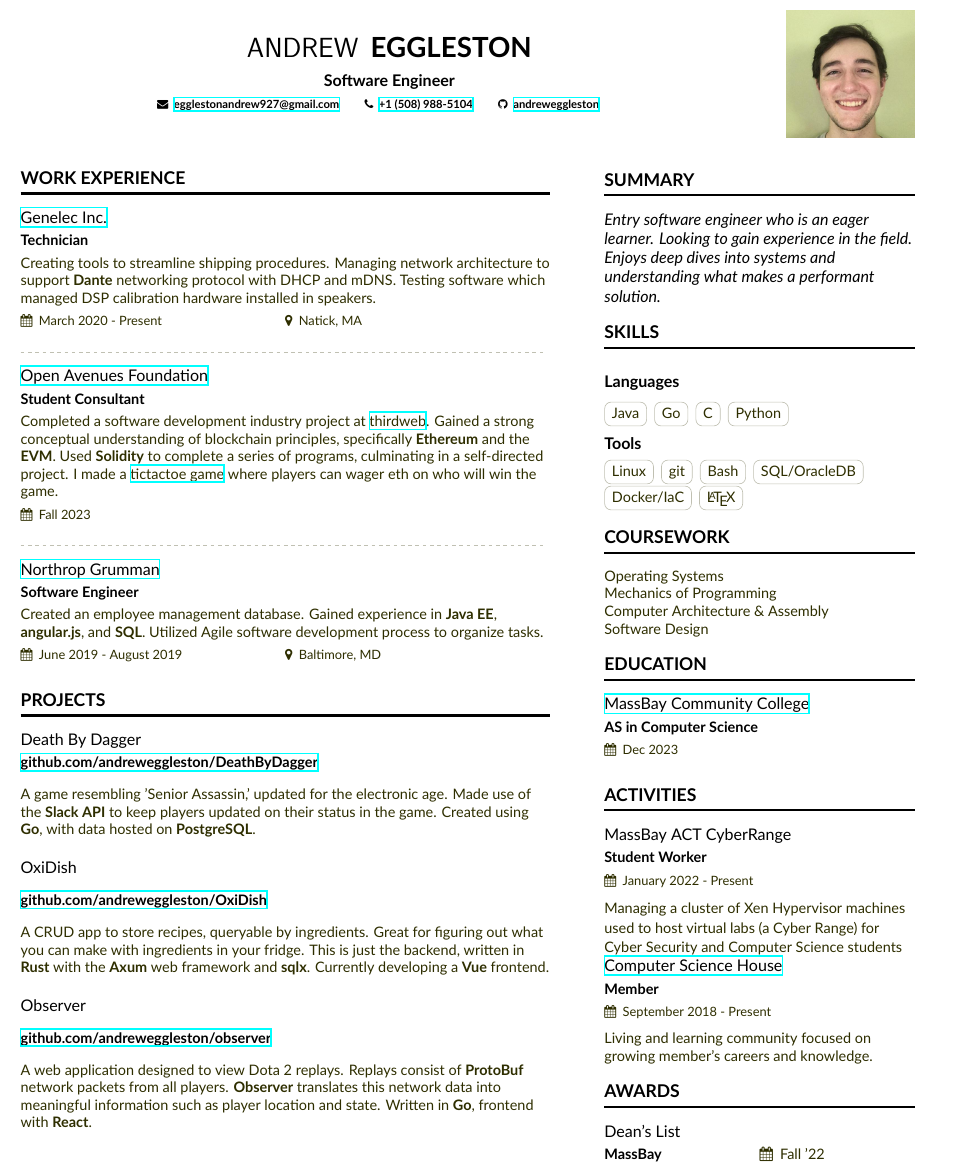
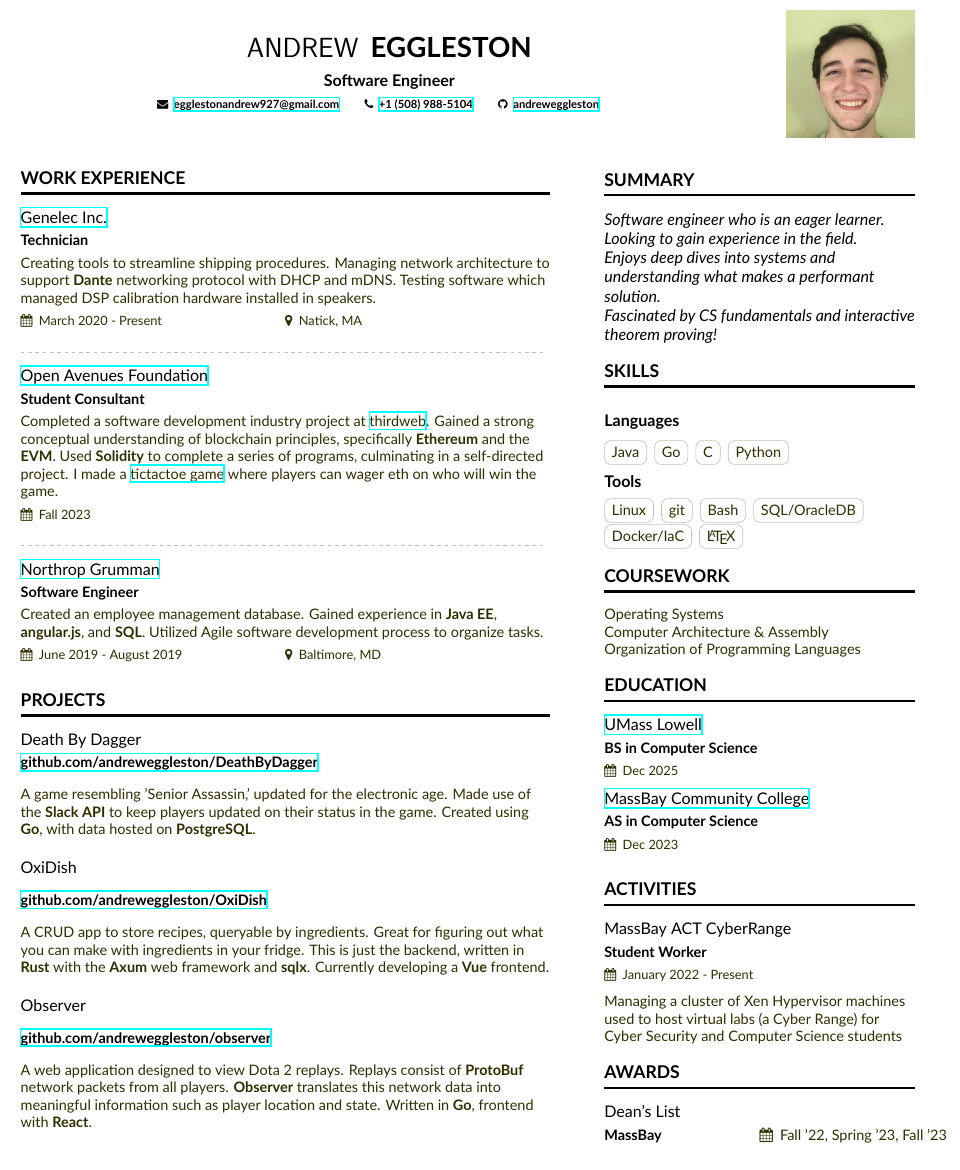
Before and after one commit to andreweggleston/cv, a LaTeX CV (Resume.tex, which reads resume-sidebar.tex): part of the page, cut so that both start at the same text. Compiled offline with XeLaTeX.

Commit message:
Update resume-sidebar.tex

```diff
--- a/resume-sidebar.tex
+++ b/resume-sidebar.tex
@@ -1,7 +1,8 @@
 \cvsection{Summary}
   \begin{quote}
-    Entry software engineer who is an eager learner. Looking to gain experience in the field. \par
-    Enjoys deep dives into systems and understanding what makes a performant solution.
+    Software engineer who is an eager learner. Looking to gain experience in the field. \par
+    Enjoys deep dives into systems and understanding what makes a performant solution. \par
+    Fascinated by CS fundamentals and interactive theorem proving!
   \end{quote}
 
 \cvsection{Skills}
@@ -22,18 +23,16 @@
 
 \cvsection{Coursework}
   Operating Systems \par
-  Mechanics of Programming \par
   Computer Architecture \& Assembly \par
-  Software Design
+  Organization of Programming Languages
 
 \cvsection{Education}
+  \cveventnew{\href{https://uml.edu}{UMass Lowell}}{BS in Computer Science}{}{Dec 2025}{}
   \cveventnew{\href{https://www.massbay.edu}{MassBay Community College}}{AS in Computer Science}{}{Dec 2023}{}
 
 \cvsection{Activities}
   \cvevent{MassBay ACT CyberRange}{Student Worker}{January 2022 - Present}{}
   Managing a cluster of Xen Hypervisor machines used to host virtual labs (a Cyber Range) for Cyber Security and Computer Science students
-  \cvevent{\href{https://csh.rit.edu}{Computer Science House}}{Member}{September 2018 - Present}{}
-  Living and learning community focused on growing member's careers and knowledge.
 
 \cvsection{Awards}
-  \cvachievementnew{Dean's List}{MassBay}{Fall '22}
+  \cvachievementnew{Dean's List}{MassBay}{Fall '22, Spring '23, Fall '23}
```
